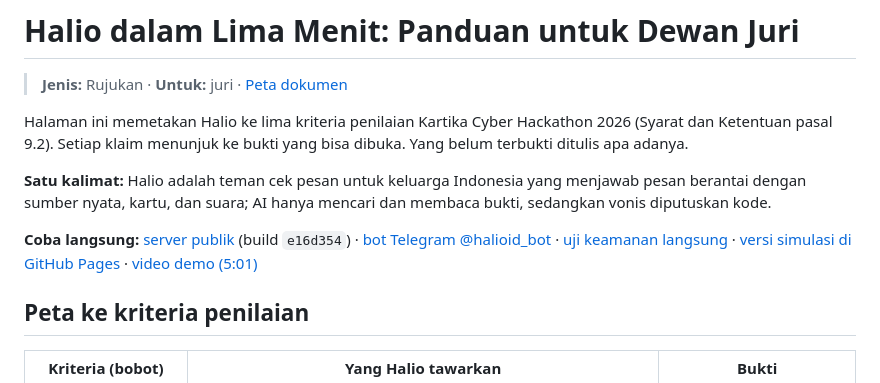
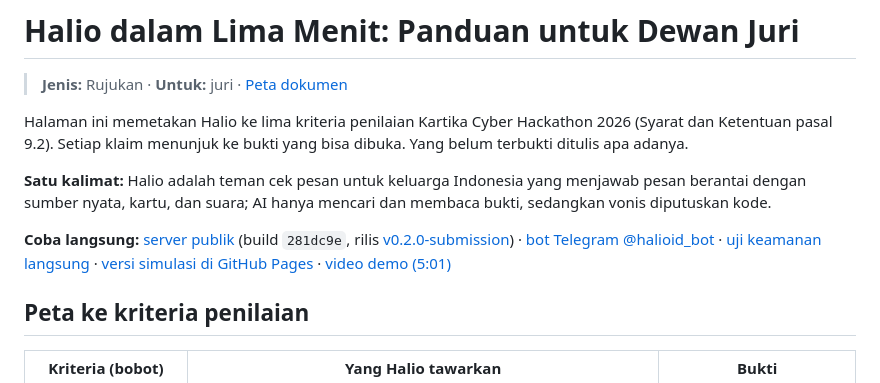
Before and after one commit to Ardelyo/halio, a Markdown page: docs/submission/UNTUK_JURI.md, the part around the change. GitHub-like rendering.

```diff
--- a/docs/submission/UNTUK_JURI.md
+++ b/docs/submission/UNTUK_JURI.md
@@ -6,7 +6,7 @@ Halaman ini memetakan Halio ke lima kriteria penilaian Kartika Cyber Hackathon 2
 
 **Satu kalimat:** Halio adalah teman cek pesan untuk keluarga Indonesia yang menjawab pesan berantai dengan sumber nyata, kartu, dan suara; AI hanya mencari dan membaca bukti, sedangkan vonis diputuskan kode.
 
-**Coba langsung:** [server publik](https://halio.ardelyo.com/cek.html) (build `e16d354`) · [bot Telegram @halioid_bot](https://t.me/halioid_bot) · [uji keamanan langsung](https://halio.ardelyo.com/uji.html) · [versi simulasi di GitHub Pages](https://ardelyo.github.io/halio/) · [video demo (5:01)](https://youtu.be/s2EMpZI2r4g)
+**Coba langsung:** [server publik](https://halio.ardelyo.com/cek.html) (build `281dc9e`, rilis [v0.2.0-submission](https://github.com/Ardelyo/halio/releases/tag/v0.2.0-submission)) · [bot Telegram @halioid_bot](https://t.me/halioid_bot) · [uji keamanan langsung](https://halio.ardelyo.com/uji.html) · [versi simulasi di GitHub Pages](https://ardelyo.github.io/halio/) · [video demo (5:01)](https://youtu.be/s2EMpZI2r4g)
 
 ## Peta ke kriteria penilaian
 
```
Also changed, not shown: docs/DEPLOY_UPDATE.md (+6 -0 lines), docs/SUBMISSION_CHECKLIST.md (+2 -2 lines).
